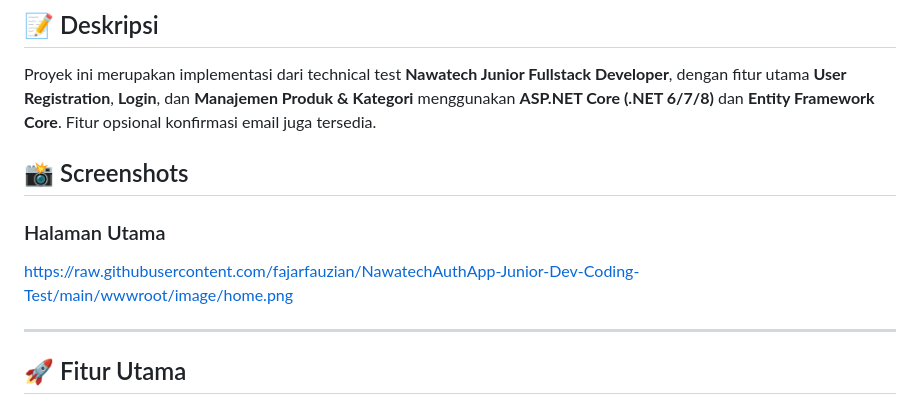
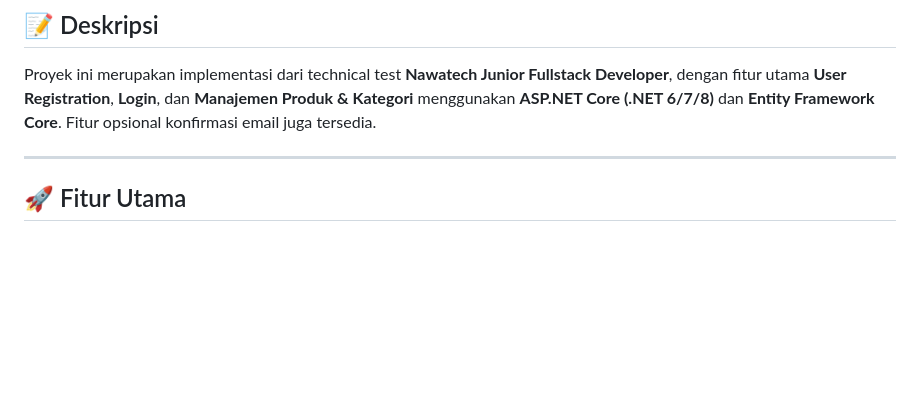
Before and after one commit to fajarfauzian/NawatechAuthApp-Junior-Dev-Coding-Test, a Markdown page: README.md, the part around the change. Drawn GitHub-style; blank space fills up the shorter version.

```diff
--- a/README.md
+++ b/README.md
@@ -2,11 +2,6 @@
 
 ## 📝 Deskripsi
 Proyek ini merupakan implementasi dari technical test **Nawatech Junior Fullstack Developer**, dengan fitur utama **User Registration**, **Login**, dan **Manajemen Produk & Kategori** menggunakan **ASP.NET Core (.NET 6/7/8)** dan **Entity Framework Core**. Fitur opsional konfirmasi email juga tersedia.
-
-## 📸 Screenshots
-
-### Halaman Utama
-https://raw.githubusercontent.com/fajarfauzian/NawatechAuthApp-Junior-Dev-Coding-Test/main/wwwroot/image/home.png
 
 ---
 
```
